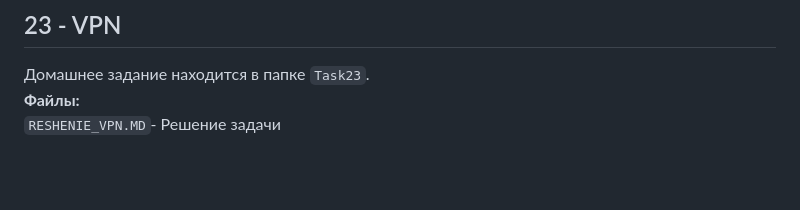
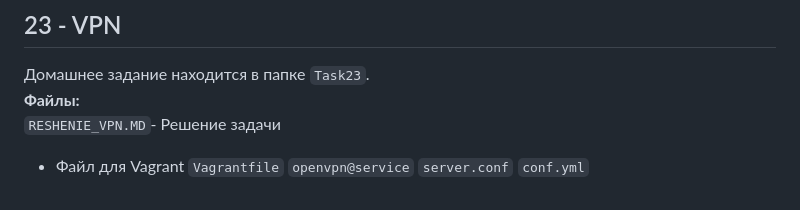
Before and after one commit to porshe9111/otus, a Markdown page: README.md, the part around the change. GitHub-like rendering; blank space fills up the shorter version.

```diff
--- a/README.md
+++ b/README.md
@@ -147,3 +147,8 @@
 Домашнее задание находится в папке `Task23`.
 **Файлы:**
 `RESHENIE_VPN.MD`- Решение задачи
+- Файл для Vagrant
+`Vagrantfile`
+`openvpn@service`
+`server.conf`
+`conf.yml`
```
